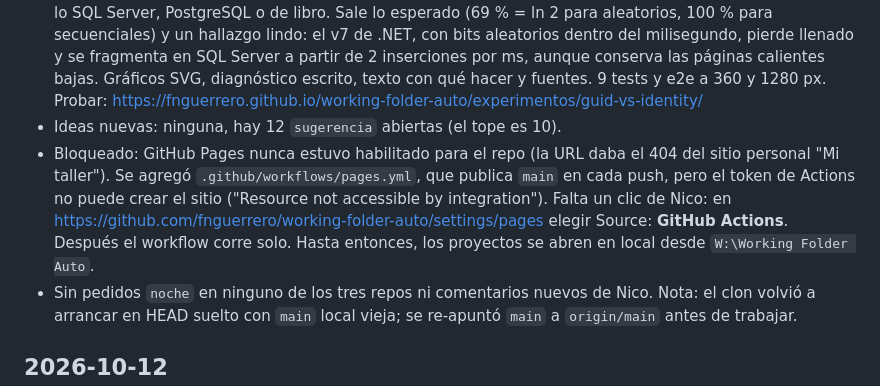
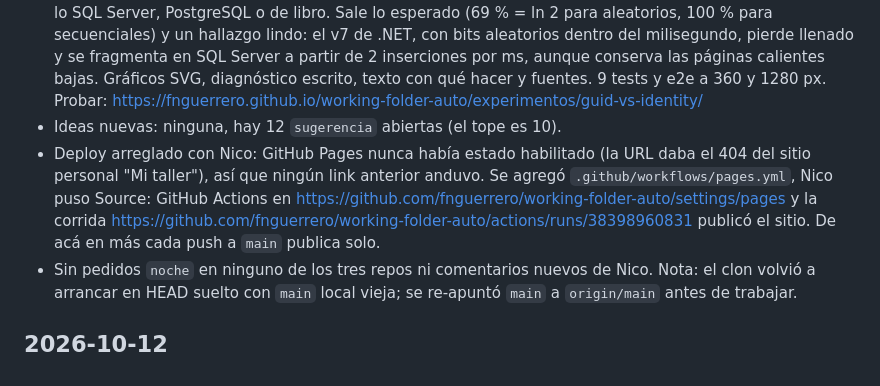
Before and after one commit to fnguerrero/working-folder-auto, a Markdown page: BITACORA.md, the part around the change. Drawn GitHub-style.

Commit message:
Bitácora: Pages quedó publicado, el deploy sale solo con cada push

```diff
--- a/BITACORA.md
+++ b/BITACORA.md
@@ -6,7 +6,7 @@ Una entrada por noche, la más nueva arriba.
 - **Lo que te corresponde** (apps, nuevo, terminado): calculadora laboral argentina. Liquidación final por despido sin causa, renuncia o con causa (días del mes, SAC proporcional, vacaciones no gozadas, antigüedad del art. 245 con tope y piso Vizzoti, preaviso de 15 días / 1 / 2 meses, integración del mes, período de prueba de 6 meses configurable, aportes del 17 % sobre lo remunerativo), aguinaldo y vacaciones, cada concepto con su fórmula y artículo, botón para copiar el detalle y una pestaña con los criterios y fuentes en InfoLeg. 17 tests con casos a mano y e2e a 360 y 1280 px. Probar: https://fnguerrero.github.io/working-folder-auto/apps/lo-que-te-corresponde/
 - **GUID o identity: qué le pasa al índice** (experimentos, nuevo, terminado): un B+tree en el navegador al que se le insertan claves int identity, GUID aleatorios, GUID v7 de .NET y GUID secuenciales estrictos, midiendo páginas, llenado, divisiones, fragmentación y páginas calientes, con división de última página a lo SQL Server, PostgreSQL o de libro. Sale lo esperado (69 % = ln 2 para aleatorios, 100 % para secuenciales) y un hallazgo lindo: el v7 de .NET, con bits aleatorios dentro del milisegundo, pierde llenado y se fragmenta en SQL Server a partir de 2 inserciones por ms, aunque conserva las páginas calientes bajas. Gráficos SVG, diagnóstico escrito, texto con qué hacer y fuentes. 9 tests y e2e a 360 y 1280 px. Probar: https://fnguerrero.github.io/working-folder-auto/experimentos/guid-vs-identity/
 - Ideas nuevas: ninguna, hay 12 `sugerencia` abiertas (el tope es 10).
-- Bloqueado: GitHub Pages nunca estuvo habilitado para el repo (la URL daba el 404 del sitio personal "Mi taller"). Se agregó `.github/workflows/pages.yml`, que publica `main` en cada push, pero el token de Actions no puede crear el sitio ("Resource not accessible by integration"). Falta un clic de Nico: en https://github.com/fnguerrero/working-folder-auto/settings/pages elegir Source: **GitHub Actions**. Después el workflow corre solo. Hasta entonces, los proyectos se abren en local desde `W:\Working Folder Auto`.
+- Deploy arreglado con Nico: GitHub Pages nunca había estado habilitado (la URL daba el 404 del sitio personal "Mi taller"), así que ningún link anterior anduvo. Se agregó `.github/workflows/pages.yml`, Nico puso Source: GitHub Actions en https://github.com/fnguerrero/working-folder-auto/settings/pages y la corrida https://github.com/fnguerrero/working-folder-auto/actions/runs/38398960831 publicó el sitio. De acá en más cada push a `main` publica solo.
 - Sin pedidos `noche` en ninguno de los tres repos ni comentarios nuevos de Nico. Nota: el clon volvió a arrancar en HEAD suelto con `main` local vieja; se re-apuntó `main` a `origin/main` antes de trabajar.
 
 ## 2026-10-12
```
